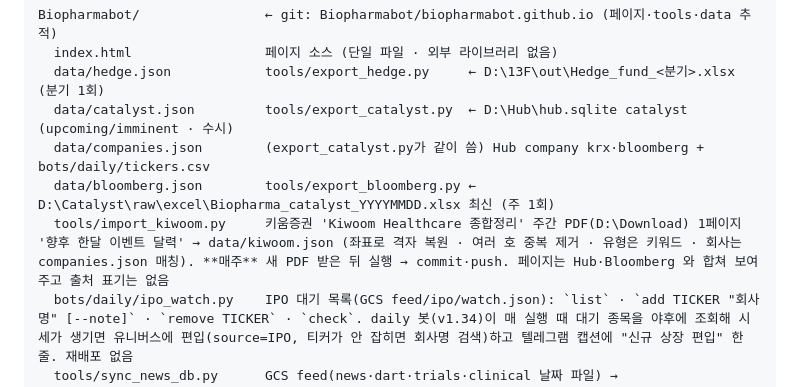
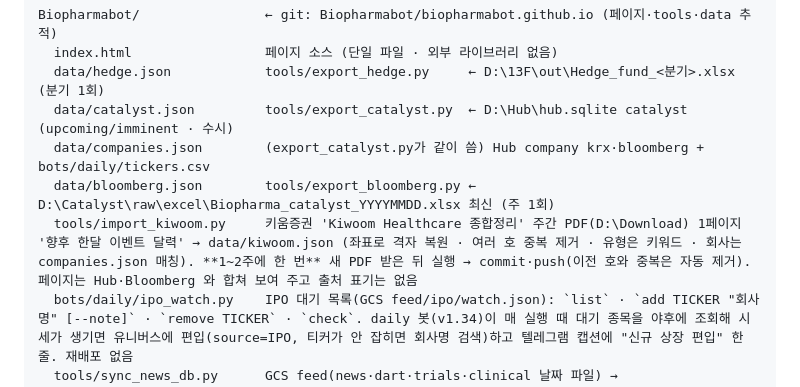
Before and after one commit to Biopharmabot/biopharmabot.github.io, a Markdown page: README.md, the part around the change. Rendered like a GitHub page.

Commit message:
README: 키움 달력 갱신 주기 1~2주

```diff
--- a/README.md
+++ b/README.md
@@ -24,7 +24,7 @@ Biopharmabot/                ← git: Biopharmabot/biopharmabot.github.io (페
   data/catalyst.json         tools/export_catalyst.py  ← D:\Hub\hub.sqlite catalyst (upcoming/imminent · 수시)
   data/companies.json        (export_catalyst.py가 같이 씀) Hub company krx·bloomberg + bots/daily/tickers.csv
   data/bloomberg.json        tools/export_bloomberg.py ← D:\Catalyst\raw\excel\Biopharma_catalyst_YYYYMMDD.xlsx 최신 (주 1회)
-  tools/import_kiwoom.py     키움증권 'Kiwoom Healthcare 종합정리' 주간 PDF(D:\Download) 1페이지 '향후 한달 이벤트 달력' → data/kiwoom.json (좌표로 격자 복원 · 여러 호 중복 제거 · 유형은 키워드 · 회사는 companies.json 매칭). **매주** 새 PDF 받은 뒤 실행 → commit·push. 페이지는 Hub·Bloomberg 와 합쳐 보여 주고 출처 표기는 없음
+  tools/import_kiwoom.py     키움증권 'Kiwoom Healthcare 종합정리' 주간 PDF(D:\Download) 1페이지 '향후 한달 이벤트 달력' → data/kiwoom.json (좌표로 격자 복원 · 여러 호 중복 제거 · 유형은 키워드 · 회사는 companies.json 매칭). **1~2주에 한 번** 새 PDF 받은 뒤 실행 → commit·push(이전 호와 중복은 자동 제거). 페이지는 Hub·Bloomberg 와 합쳐 보여 주고 출처 표기는 없음
   bots/daily/ipo_watch.py    IPO 대기 목록(GCS feed/ipo/watch.json): `list` · `add TICKER "회사명" [--note]` · `remove TICKER` · `check`. daily 봇(v1.34)이 매 실행 때 대기 종목을 야후에 조회해 시세가 생기면 유니버스에 편입(source=IPO, 티커가 안 잡히면 회사명 검색)하고 텔레그램 캡션에 "신규 상장 편입" 한 줄. 재배포 없음
   tools/sync_news_db.py      GCS feed(news·dart·trials·clinical 날짜 파일) → D:\NEWS\news.sqlite (로컬 조회용 사본 · 원할 때 실행 · 새 날짜만 추가)
 ews.sqlite (로컬 조회용 사본 · 원할 때 실행 · 새 날짜만 추가)
```
